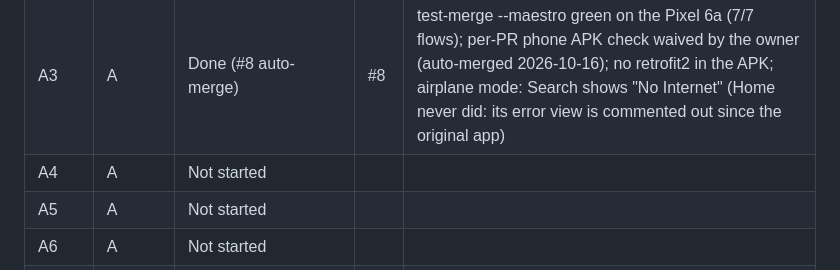
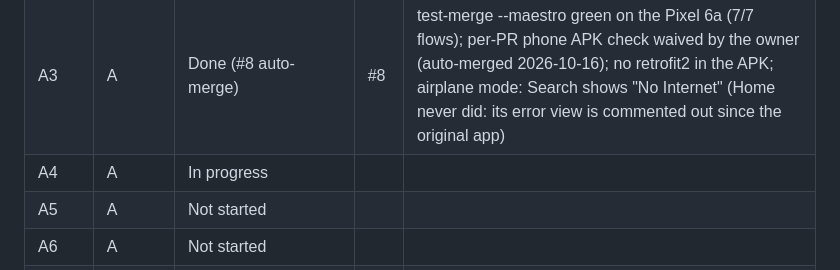
Before and after one commit to zobaer53/KMP-Noflix, a Markdown page: doc/kmp-android-plan.md, the part around the change. Drawn GitHub-style.

Commit message:
Plan: claim A4
Co-Authored-By: Claude Opus 5.5 <noreply@anthropic.com>

```diff
--- a/doc/kmp-android-plan.md
+++ b/doc/kmp-android-plan.md
@@ -719,7 +719,7 @@ Claim a row ("In progress") in the first commit of the package's branch. Edit on
 | A1 | A | Done (#6 merged) | #6 | test-merge --maestro green on the Pixel 6a (7/7 flows); per-PR phone APK check waived by the owner (auto-merged 2026-10-16); unit tests green; Timber kept (used by `:ad-filter`/`:adblock-client`) |
 | A2 | A | Done (#7 merged) | #7 | test-merge --maestro green on the Pixel 6a (7/7 flows); per-PR phone APK check waived by the owner (auto-merged 2026-10-16); process death on Search with filters restores the chip; KoinGraphTest green; no dagger/hilt in the APK |
 | A3 | A | Done (#8 auto-merge) | #8 | test-merge --maestro green on the Pixel 6a (7/7 flows); per-PR phone APK check waived by the owner (auto-merged 2026-10-16); no retrofit2 in the APK; airplane mode: Search shows "No Internet" (Home never did: its error view is commented out since the original app) |
-| A4 | A | Not started | | |
+| A4 | A | In progress | | |
 | A5 | A | Not started | | |
 | A6 | A | Not started | | |
 | B1 | B | Done (#3 merged) | #3 | test-merge --maestro green on the Pixel 6a; baseline in `doc/local/baseline.md` |
```
